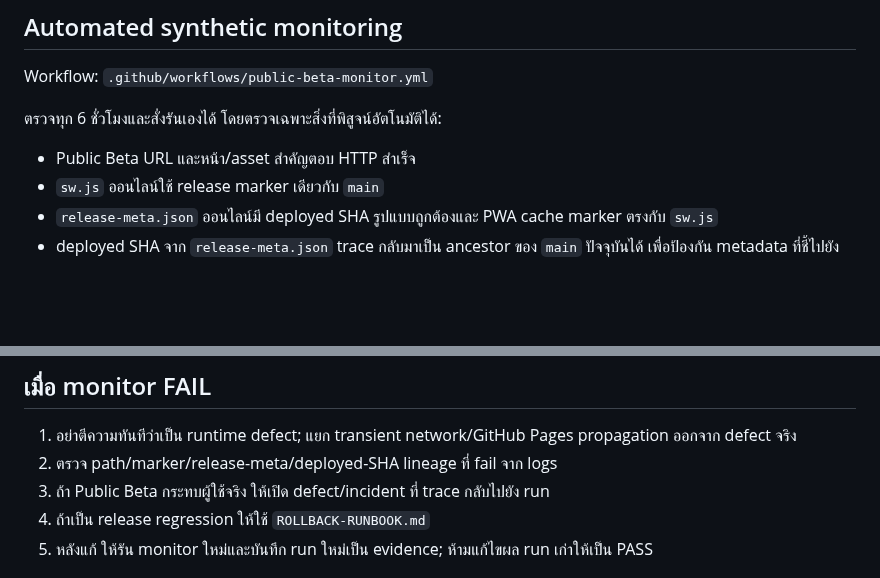
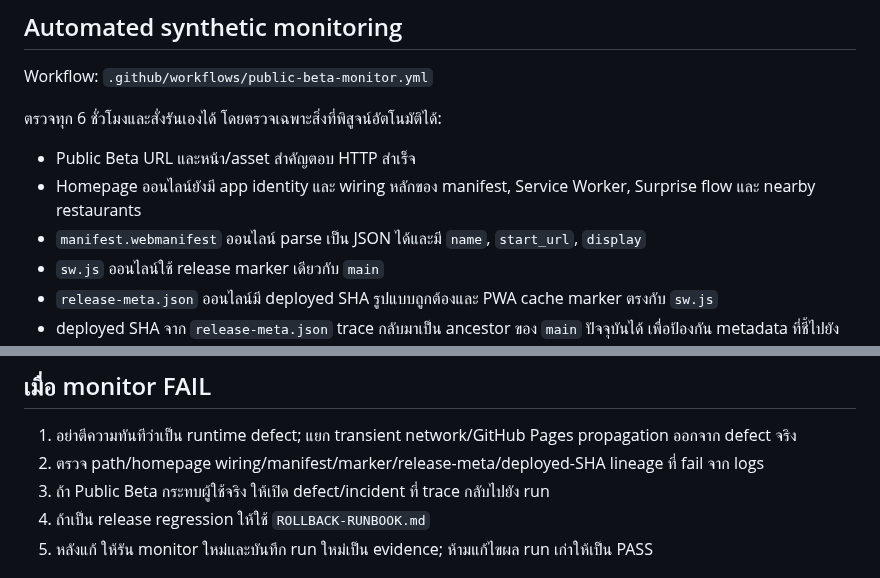
Before and after one commit to rachanakorninon-gif/kinaraidee, a Markdown page: MONITORING-RUNBOOK.md, 2 parts joined by grey strips. Rendered like a GitHub page; blank space fills up the shorter version.

Commit message:
Document public beta content checks

```diff
--- a/MONITORING-RUNBOOK.md
+++ b/MONITORING-RUNBOOK.md
@@ -9,6 +9,8 @@ Workflow: `.github/workflows/public-beta-monitor.yml`
 ตรวจทุก 6 ชั่วโมงและสั่งรันเองได้ โดยตรวจเฉพาะสิ่งที่พิสูจน์อัตโนมัติได้:
 
 - Public Beta URL และหน้า/asset สำคัญตอบ HTTP สำเร็จ
+- Homepage ออนไลน์ยังมี app identity และ wiring หลักของ manifest, Service Worker, Surprise flow และ nearby restaurants
+- `manifest.webmanifest` ออนไลน์ parse เป็น JSON ได้และมี `name`, `start_url`, `display`
 - `sw.js` ออนไลน์ใช้ release marker เดียวกับ `main`
 - `release-meta.json` ออนไลน์มี deployed SHA รูปแบบถูกต้องและ PWA cache marker ตรงกับ `sw.js`
 - deployed SHA จาก `release-meta.json` trace กลับมาเป็น ancestor ของ `main` ปัจจุบันได้ เพื่อป้องกัน metadata ที่ชี้ไปยัง commit นอก release lineage
@@ -48,7 +50,7 @@ Workflow: `.github/workflows/public-beta-monitor.yml`
 ## เมื่อ monitor FAIL
 
 1. อย่าตีความทันทีว่าเป็น runtime defect; แยก transient network/GitHub Pages propagation ออกจาก defect จริง
-2. ตรวจ path/marker/release-meta/deployed-SHA lineage ที่ fail จาก logs
+2. ตรวจ path/homepage wiring/manifest/marker/release-meta/deployed-SHA lineage ที่ fail จาก logs
 3. ถ้า Public Beta กระทบผู้ใช้จริง ให้เปิด defect/incident ที่ trace กลับไปยัง run
 4. ถ้าเป็น release regression ให้ใช้ `ROLLBACK-RUNBOOK.md`
 5. หลังแก้ ให้รัน monitor ใหม่และบันทึก run ใหม่เป็น evidence; ห้ามแก้ไขผล run เก่าให้เป็น PASS
```
